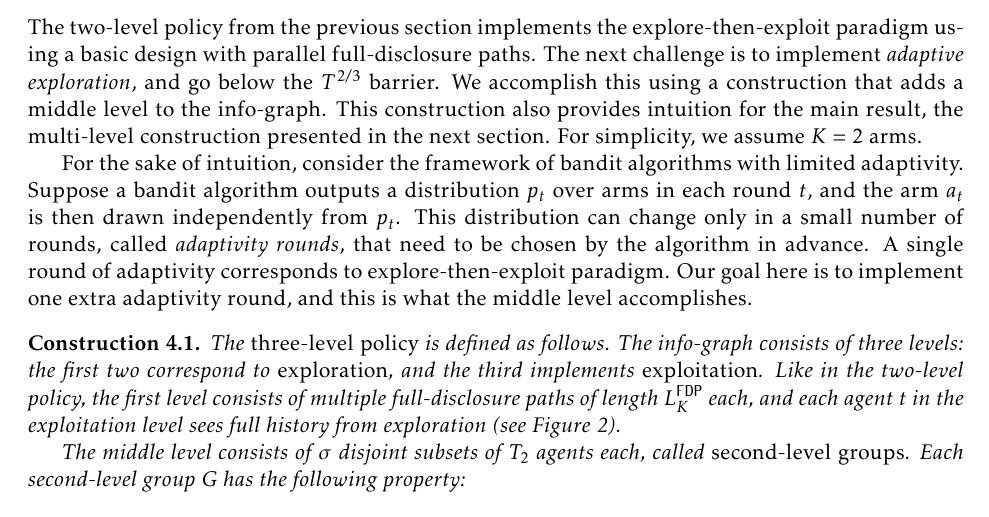
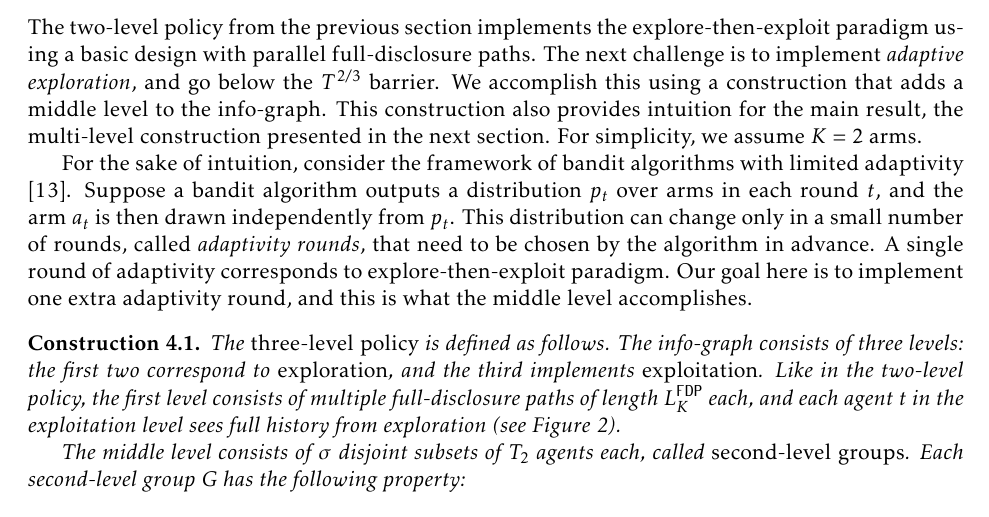
Before and after one commit to maojm/Unbiased-Subhistory, a LaTeX paper (main.tex, which reads 3level.tex): part of page 8 of 29, cut so that both start at the same text. Compiled offline with pdfLaTeX.

Commit message:
Added a citation.

```diff
--- a/3level.tex
+++ b/3level.tex
@@ -5,7 +5,7 @@
 
 The two-level policy from the previous section implements the explore-then-exploit paradigm using a basic design with parallel full-disclosure paths. The next challenge is to implement \emph{adaptive exploration}, and go below the $T^{2/3}$ barrier. We accomplish this using a construction that adds a middle level to the info-graph. This construction also provides intuition for the main result, the multi-level construction presented in the next section. For simplicity, we assume $K=2$ arms.
 
-For the sake of intuition, consider the framework of bandit algorithms with limited adaptivity. Suppose a bandit algorithm outputs a distribution $p_t$ over arms in each round $t$, and the arm $a_t$ is then drawn independently from $p_t$. This distribution can change only in a small number of rounds, called \emph{adaptivity rounds}, that need to be chosen by the algorithm in advance. A single round of adaptivity corresponds to explore-then-exploit paradigm. Our goal here is to implement one extra adaptivity round, and this is what the middle level accomplishes.
+For the sake of intuition, consider the framework of bandit algorithms with limited adaptivity \cite{Perchet2015BatchedBP}. Suppose a bandit algorithm outputs a distribution $p_t$ over arms in each round $t$, and the arm $a_t$ is then drawn independently from $p_t$. This distribution can change only in a small number of rounds, called \emph{adaptivity rounds}, that need to be chosen by the algorithm in advance. A single round of adaptivity corresponds to explore-then-exploit paradigm. Our goal here is to implement one extra adaptivity round, and this is what the middle level accomplishes.
 
 
 \begin{construction}
```
